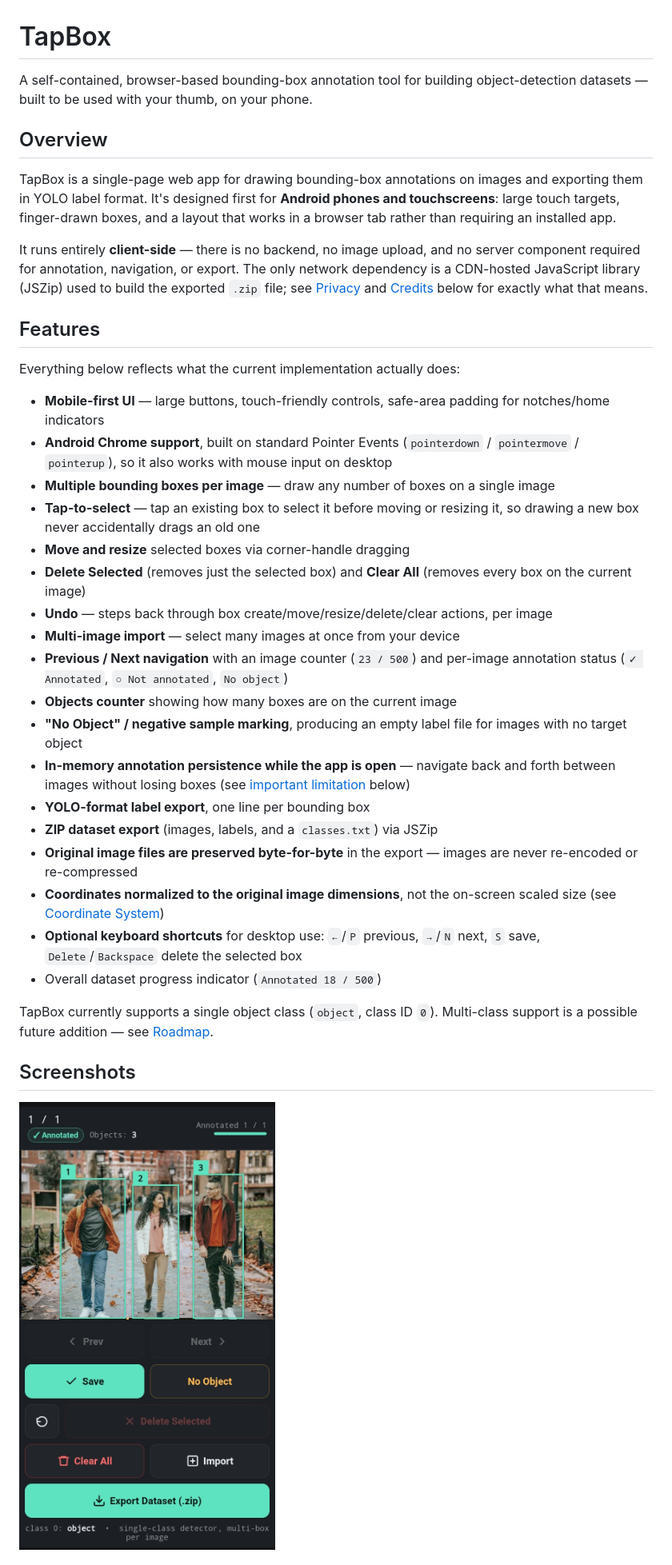
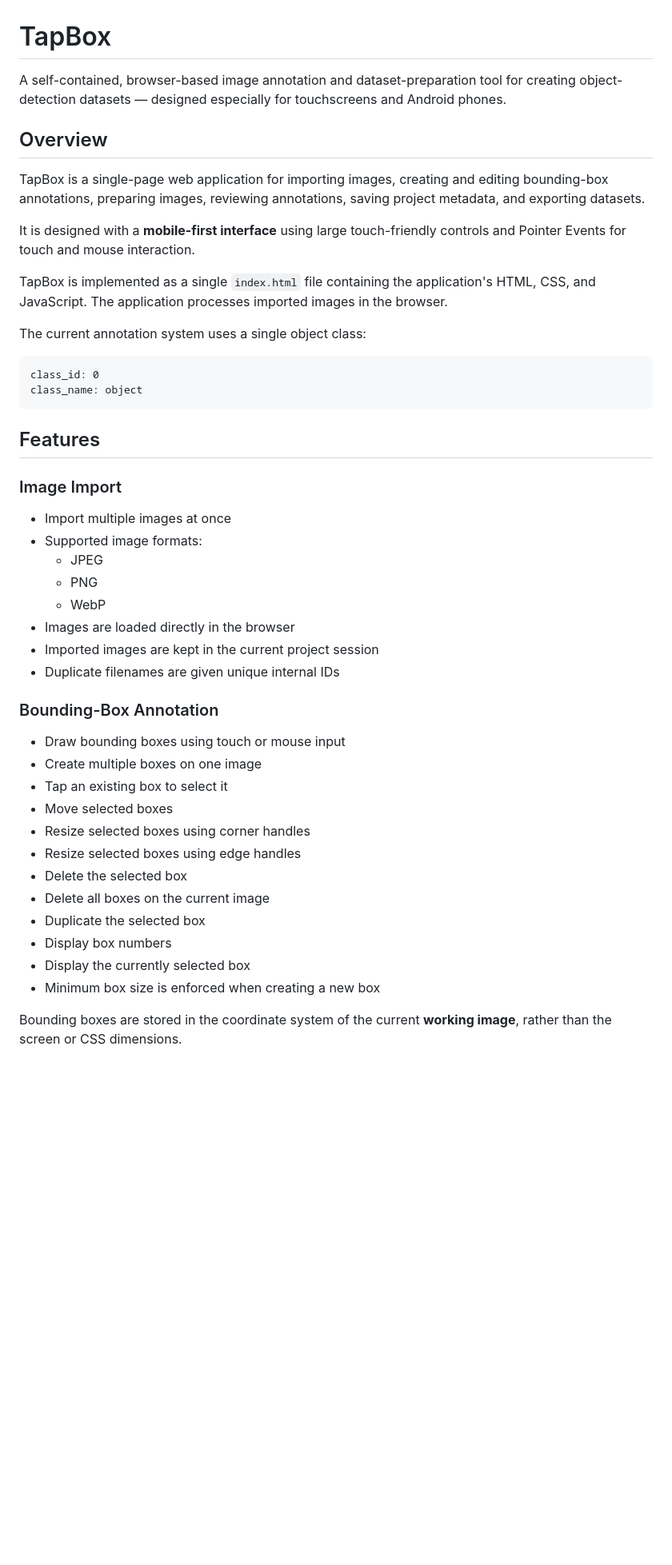
Before and after one commit to halloweeks/tapbox, a Markdown page: README.md, the part around one of its changes. Shown at 80% size. Drawn GitHub-style; blank space fills up the shorter version.

````diff
--- a/README.md
+++ b/README.md
@@ -1,39 +1,49 @@
 # TapBox
 
-A self-contained, browser-based bounding-box annotation tool for building object-detection datasets — built to be used with your thumb, on your phone.
+A self-contained, browser-based image annotation and dataset-preparation tool for creating object-detection datasets — designed especially for touchscreens and Android phones.
 
 ## Overview
 
-TapBox is a single-page web app for drawing bounding-box annotations on images and exporting them in YOLO label format. It's designed first for **Android phones and touchscreens**: large touch targets, finger-drawn boxes, and a layout that works in a browser tab rather than requiring an installed app.
+TapBox is a single-page web application for importing images, creating and editing bounding-box annotations, preparing images, reviewing annotations, saving project metadata, and exporting datasets.
 
-It runs entirely **client-side** — there is no backend, no image upload, and no server component required for annotation, navigation, or export. The only network dependency is a CDN-hosted JavaScript library (JSZip) used to build the exported `.zip` file; see [Privacy](#privacy) and [Credits](#credits--dependencies) below for exactly what that means.
+It is designed with a **mobile-first interface** using large touch-friendly controls and Pointer Events for touch and mouse interaction.
+
+TapBox is implemented as a single `index.html` file containing the application's HTML, CSS, and JavaScript. The application processes imported images in the browser.
+
+The current annotation system uses a single object class:
+
+```text
+class_id: 0
+class_name: object
+```
 
 ## Features
 
-Everything below reflects what the current implementation actually does:
+### Image Import
 
-- **Mobile-first UI** — large buttons, touch-friendly controls, safe-area padding for notches/home indicators
-- **Android Chrome support**, built on standard Pointer Events (`pointerdown` / `pointermove` / `pointerup`), so it also works with mouse input on desktop
-- **Multiple bounding boxes per image** — draw any number of boxes on a single image
-- **Tap-to-select** — tap an existing box to select it before moving or resizing it, so drawing a new box never accidentally drags an old one
-- **Move and resize** selected boxes via corner-handle dragging
-- **Delete Selected** (removes just the selected box) and **Clear All** (removes every box on the current image)
-- **Undo** — steps back through box create/move/resize/delete/clear actions, per image
-- **Multi-image import** — select many images at once from your device
-- **Previous / Next navigation** with an image counter (`23 / 500`) and per-image annotation status (`✓ Annotated`, `○ Not annotated`, `No object`)
-- **Objects counter** showing how many boxes are on the current image
-- **"No Object" / negative sample marking**, producing an empty label file for images with no target object
-- **In-memory annotation persistence while the app is open** — navigate back and forth between images without losing boxes (see [important limitation](#privacy) below)
-- **YOLO-format label export**, one line per bounding box
-- **ZIP dataset export** (images, labels, and a `classes.txt`) via JSZip
-- **Original image files are preserved byte-for-byte** in the export — images are never re-encoded or re-compressed
-- **Coordinates normalized to the original image dimensions**, not the on-screen scaled size (see [Coordinate System](#coordinate-system))
-- **Optional keyboard shortcuts** for desktop use: `←`/`P` previous, `→`/`N` next, `S` save, `Delete`/`Backspace` delete the selected box
-- Overall dataset progress indicator (`Annotated 18 / 500`)
+- Import multiple images at once
+- Supported image formats:
+  - JPEG
+  - PNG
+  - WebP
+- Images are loaded directly in the browser
+- Imported images are kept in the current project session
+- Duplicate filenames are given unique internal IDs
 
-TapBox currently supports a single object class (`object`, class ID `0`). Multi-class support is a possible future addition — see [Roadmap](#roadmap).
+### Bounding-Box Annotation
 
-## Screenshots
+- Draw bounding boxes using touch or mouse input
+- Create multiple boxes on one image
+- Tap an existing box to select it
+- Move selected boxes
+- Resize selected boxes using corner handles
+- Resize selected boxes using edge handles
+- Delete the selected box
+- Delete all boxes on the current image
+- Duplicate the selected box
+- Display box numbers
+- Display the currently selected box
+- Minimum box size is enforced when creating a new box
 
-![TapBox](screenshots/tapbox.png)
+Bounding boxes are stored in the coordinate system of the current **working image**, rather than the screen or CSS dimensions.
 
````
Also changed, not shown: other parts of README.md (+534 -61 lines).
